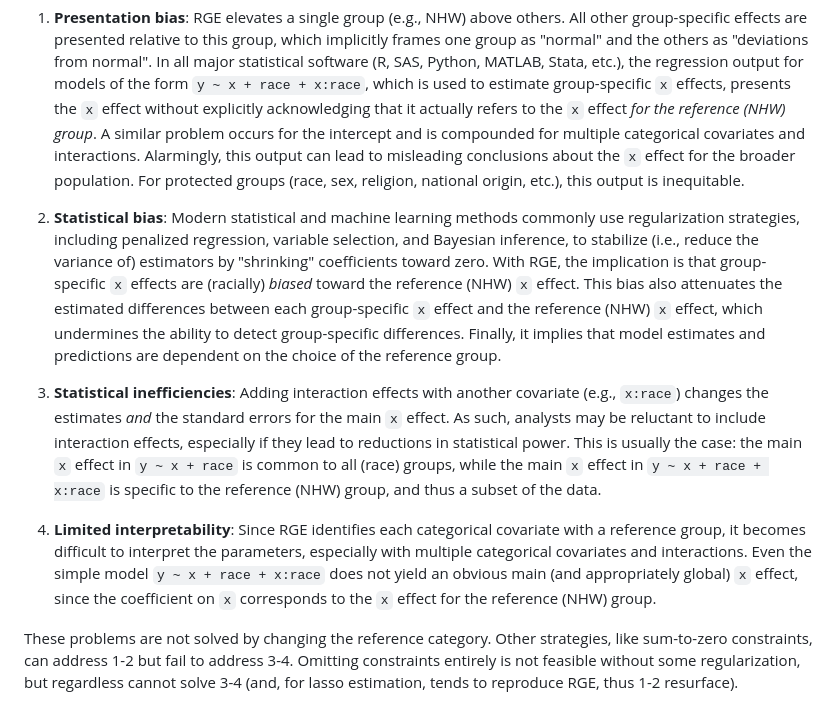
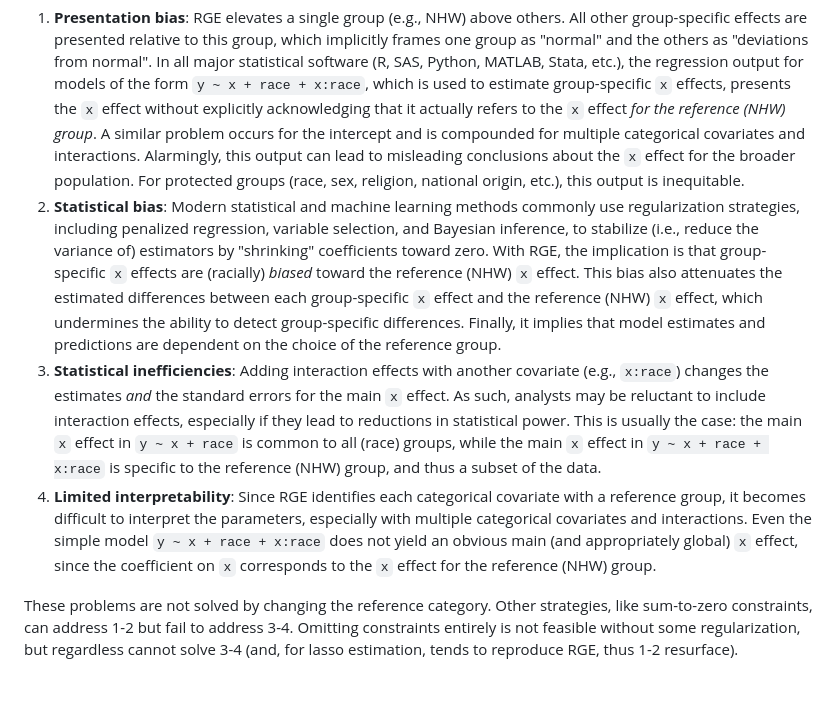
Before and after one commit to drkowal/lmabc, a Markdown page: README.md, the part around the change. Drawn GitHub-style.

Commit message:
md ordered list formatting

```diff
--- a/README.md
+++ b/README.md
@@ -8,12 +8,9 @@ Regression analysis commonly features categorical covariates, such as race, sex,
 The predominant strategy for linear regression with categorical covariates is *reference group encoding* (RGE), which parametrizes and estimates the regression coefficients relative to a pre-selected reference category. For illustration, consider `race`, where the usual reference group is non-Hispanic White (NHW). This leads to several serious problems:
 
 1. **Presentation bias**: RGE elevates a single group (e.g., NHW) above others. All other group-specific effects are presented relative to this group, which implicitly frames one group as "normal" and the others as "deviations from normal". In all major statistical software (R, SAS, Python,  MATLAB, Stata, etc.), the regression output for models of the form `y ~ x + race + x:race`, which is used to estimate group-specific `x` effects, presents the `x` effect without explicitly acknowledging that it actually refers to the `x` effect *for the reference (NHW) group*. A similar problem occurs for the intercept and is compounded for multiple categorical covariates and interactions. Alarmingly, this output can lead to misleading conclusions about the `x` effect for the broader population. For protected groups (race, sex, religion, national origin, etc.), this output is inequitable.
-
-2. **Statistical bias**: Modern statistical and machine learning methods commonly use regularization strategies, including penalized regression, variable selection, and Bayesian inference, to stabilize (i.e., reduce the variance of) estimators by "shrinking" coefficients toward zero. With RGE, the implication is that group-specific `x` effects are (racially) *biased* toward the reference (NHW) `x` effect. This bias also attenuates the estimated differences between each group-specific `x` effect and the reference (NHW) `x` effect, which undermines the ability to detect group-specific differences. Finally, it implies that model estimates and predictions are dependent on the choice of the reference group.
-
-3. **Statistical inefficiencies**: Adding interaction effects with another covariate (e.g., `x:race`) changes the estimates *and* the standard errors for the main `x` effect. As such, analysts may be reluctant to include interaction effects, especially if they lead to reductions in statistical power. This is usually the case: the main `x` effect in `y ~ x + race` is common to all (race) groups, while the main `x` effect in `y ~ x + race + x:race` is specific to the reference (NHW) group, and thus a subset of the data.
-
-4. **Limited interpretability**: Since RGE identifies each categorical covariate with a reference group, it becomes difficult to interpret the parameters, especially with multiple categorical covariates and interactions. Even the simple model `y ~ x + race + x:race` does not yield an obvious main (and appropriately global) `x` effect, since the coefficient on `x` corresponds to the `x` effect for the reference (NHW) group.
+1. **Statistical bias**: Modern statistical and machine learning methods commonly use regularization strategies, including penalized regression, variable selection, and Bayesian inference, to stabilize (i.e., reduce the variance of) estimators by "shrinking" coefficients toward zero. With RGE, the implication is that group-specific `x` effects are (racially) *biased* toward the reference (NHW) `x` effect. This bias also attenuates the estimated differences between each group-specific `x` effect and the reference (NHW) `x` effect, which undermines the ability to detect group-specific differences. Finally, it implies that model estimates and predictions are dependent on the choice of the reference group.
+1. **Statistical inefficiencies**: Adding interaction effects with another covariate (e.g., `x:race`) changes the estimates *and* the standard errors for the main `x` effect. As such, analysts may be reluctant to include interaction effects, especially if they lead to reductions in statistical power. This is usually the case: the main `x` effect in `y ~ x + race` is common to all (race) groups, while the main `x` effect in `y ~ x + race + x:race` is specific to the reference (NHW) group, and thus a subset of the data.
+1. **Limited interpretability**: Since RGE identifies each categorical covariate with a reference group, it becomes difficult to interpret the parameters, especially with multiple categorical covariates and interactions. Even the simple model `y ~ x + race + x:race` does not yield an obvious main (and appropriately global) `x` effect, since the coefficient on `x` corresponds to the `x` effect for the reference (NHW) group.
 
 These problems are not solved by changing the reference category. Other strategies, like sum-to-zero constraints, can address 1-2 but fail to address 3-4. Omitting constraints entirely is not feasible without some regularization, but regardless cannot solve 3-4 (and, for lasso estimation, tends to reproduce RGE, thus 1-2 resurface).
 
```
